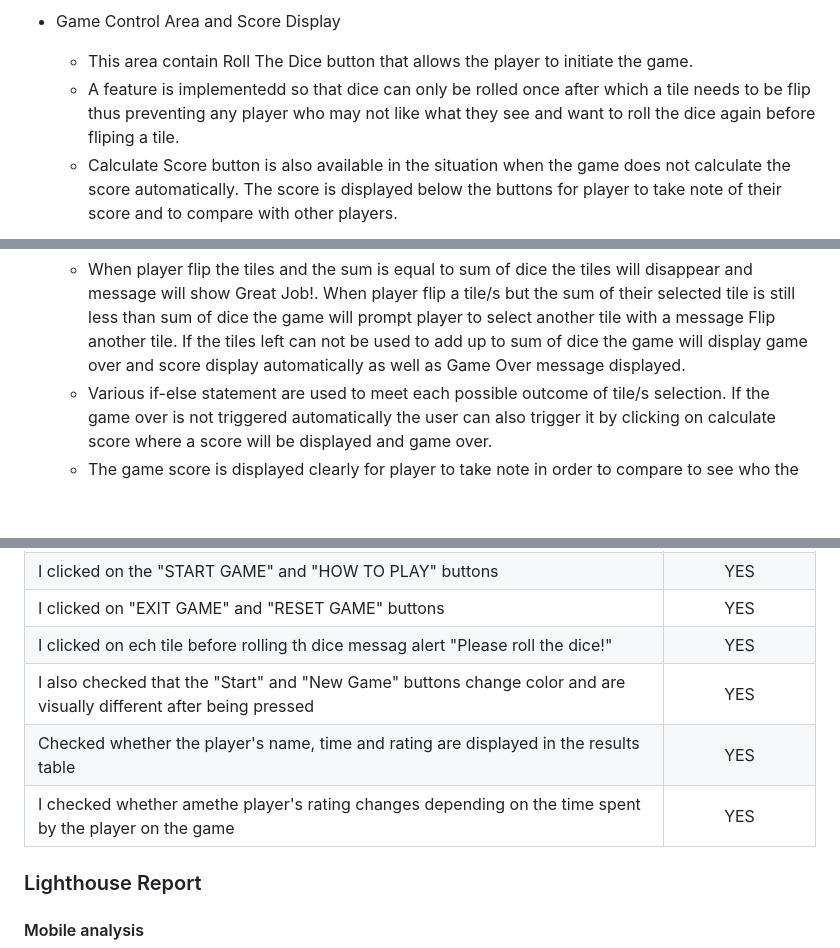
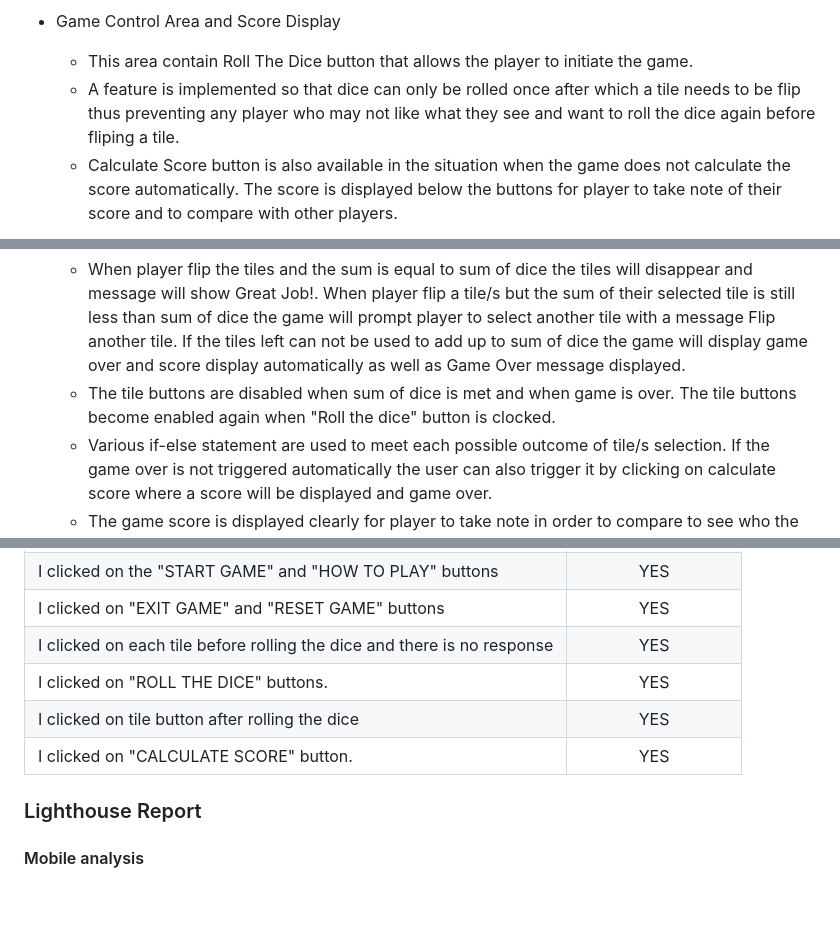
Before and after one commit to Whon1980-DL/shut-the-box-game, a Markdown page: README.md, 3 parts joined by grey strips. Rendered like a GitHub page; blank space fills up the shorter version.

Commit message:
Update manual testing content

```diff
--- a/README.md
+++ b/README.md
@@ -116,13 +116,14 @@ During game play messages are alert to help guid players through the game. Reset
 
 * Game Control Area and Score Display
     * This area contain Roll The Dice button that allows the player to initiate the game.
-    * A feature is implementedd so that dice can only be rolled once after which a tile needs to be flip thus preventing any player who may not like what they see and want to roll the dice again before fliping a tile.
+    * A feature is implemented so that dice can only be rolled once after which a tile needs to be flip thus preventing any player who may not like what they see and want to roll the dice again before fliping a tile.
     * Calculate Score button is also available in the situation when the game does not calculate the score automatically. The score is displayed below the buttons for player to take note of their score and to compare with other players.
 
     ![Game Control Area and Score Display](assets/image/readme-image/game-control-area-score-display.png)
 
 * The Game Results
     * When player flip the tiles and the sum is equal to sum of dice the tiles will disappear and message will show Great Job!. When player flip a tile/s but the sum of their selected tile is still less than sum of dice the game will prompt player to select another tile with a message Flip another tile. If the tiles left can not be used to add up to sum of dice the game will display game over and score display automatically as well as Game Over message displayed.
+    * The tile buttons are disabled when sum of dice is met and when game is over. The tile buttons become enabled again when "Roll the dice" button is clocked.
     * Various if-else statement are used to meet each possible outcome of tile/s selection. If the game over is not triggered automatically the user can also trigger it by clicking on calculate score where a score will be displayed and game over.
     * The game score is displayed clearly for player to take note in order to compare to see who the winner is.
     * In the situation when player manage to flip all the tiles in one game, the alert will also let them know that they have shut the box by congratulate them and therefore automatically declared a winner of the game message displayed.
@@ -217,10 +218,10 @@ _ _ _
 | Checking Lighthouse for desktop device successful      | <span style="background-color: green; padding: 3px;">YES</span>|
 | I clicked on the "START GAME" and "HOW TO PLAY" buttons      | <span style="background-color: green; padding: 3px;">YES</span>|
 | I clicked on "EXIT GAME" and "RESET GAME" buttons       |<span style="background-color: green; padding: 3px;">YES</span>|
-| I clicked on ech tile before rolling th dice messag alert "Please roll the dice!"       |<span style="background-color: green; padding: 3px;">YES</span>|
-| I also checked that the "Start" and "New Game" buttons change color and are visually different after being pressed|<span style="background-color: green; padding: 3px;">YES</span>|
-| Checked whether the player's name, time and rating are displayed in the results table       |<span style="background-color: green; padding: 3px;">YES</span>|
-|I checked whether amethe player's rating changes depending on the time spent by the player on the game|<span style="background-color: green; padding: 3px;">YES</span>|
+| I clicked on each tile before rolling the dice and there is no response       |<span style="background-color: green; padding: 3px;">YES</span>|
+| I clicked on "ROLL THE DICE" buttons.               |<span style="background-color: green; padding: 3px;">YES</span>|
+| I clicked on tile button after rolling the dice     |<span style="background-color: green; padding: 3px;">YES</span>|
+| I clicked on "CALCULATE SCORE" button.              |<span style="background-color: green; padding: 3px;">YES</span>|
 
 
 ### Lighthouse Report
```
